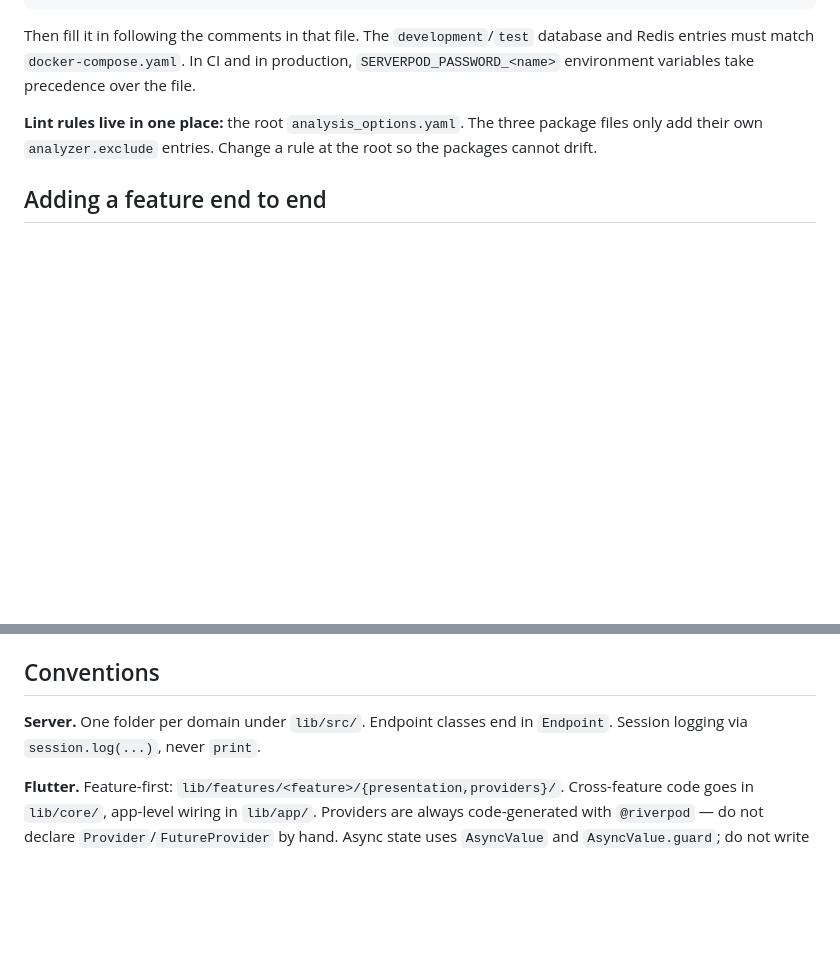
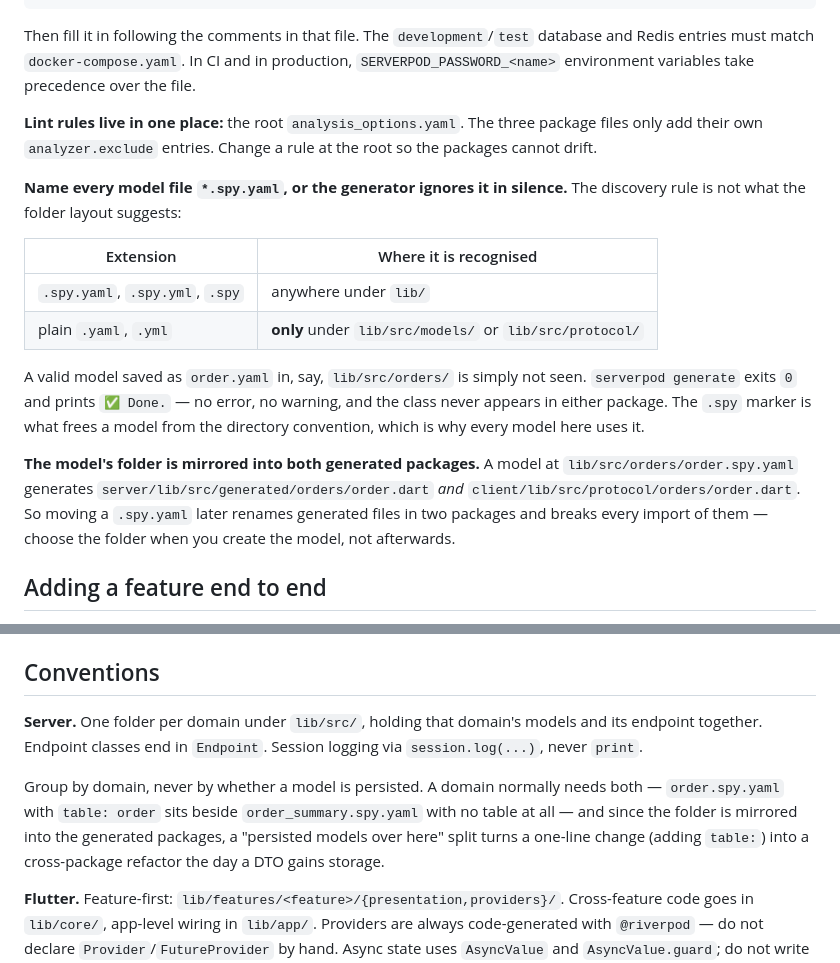
Before and after one commit to dekaos/flutter_full_stack, a Markdown page: AGENTS.md, 2 parts joined by grey strips. GitHub-like rendering; blank space fills up the shorter version.

Commit message:
docs: record the model-discovery rule and its silent failure mode

```diff
--- a/AGENTS.md
+++ b/AGENTS.md
@@ -81,6 +81,27 @@ over the file.
 package files only add their own `analyzer.exclude` entries. Change a rule at
 the root so the packages cannot drift.
 
+**Name every model file `*.spy.yaml`, or the generator ignores it in silence.**
+The discovery rule is not what the folder layout suggests:
+
+| Extension | Where it is recognised |
+|---|---|
+| `.spy.yaml`, `.spy.yml`, `.spy` | anywhere under `lib/` |
+| plain `.yaml`, `.yml` | **only** under `lib/src/models/` or `lib/src/protocol/` |
+
+A valid model saved as `order.yaml` in, say, `lib/src/orders/` is simply not
+seen. `serverpod generate` exits `0` and prints `✅ Done.` — no error, no
+warning, and the class never appears in either package. The `.spy` marker is
+what frees a model from the directory convention, which is why every model here
+uses it.
+
+**The model's folder is mirrored into both generated packages.** A model at
+`lib/src/orders/order.spy.yaml` generates
+`server/lib/src/generated/orders/order.dart` *and*
+`client/lib/src/protocol/orders/order.dart`. So moving a `.spy.yaml` later
+renames generated files in two packages and breaks every import of them —
+choose the folder when you create the model, not afterwards.
+
 ## Adding a feature end to end
 
 1. **Model** — add or edit a `.spy.yaml` under
@@ -102,8 +123,15 @@ the root so the packages cannot drift.
 
 ## Conventions
 
-**Server.** One folder per domain under `lib/src/`. Endpoint classes end in
-`Endpoint`. Session logging via `session.log(...)`, never `print`.
+**Server.** One folder per domain under `lib/src/`, holding that domain's models
+and its endpoint together. Endpoint classes end in `Endpoint`. Session logging
+via `session.log(...)`, never `print`.
+
+Group by domain, never by whether a model is persisted. A domain normally needs
+both — `order.spy.yaml` with `table: order` sits beside `order_summary.spy.yaml`
+with no table at all — and since the folder is mirrored into the generated
+packages, a "persisted models over here" split turns a one-line change
+(adding `table:`) into a cross-package refactor the day a DTO gains storage.
 
 **Flutter.** Feature-first: `lib/features/<feature>/{presentation,providers}/`.
 Cross-feature code goes in `lib/core/`, app-level wiring in `lib/app/`.
```
Also changed, not shown: 1 other file.
